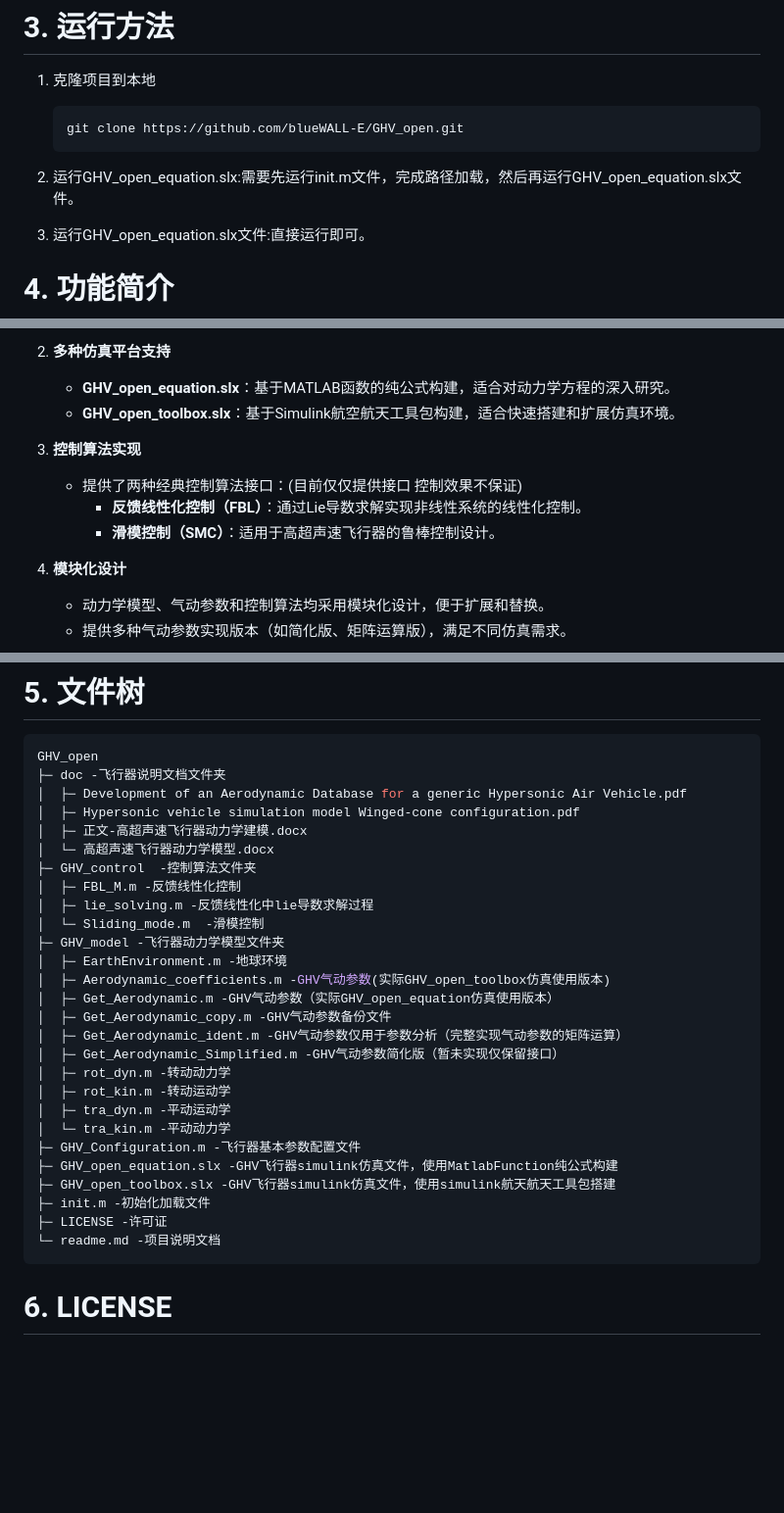
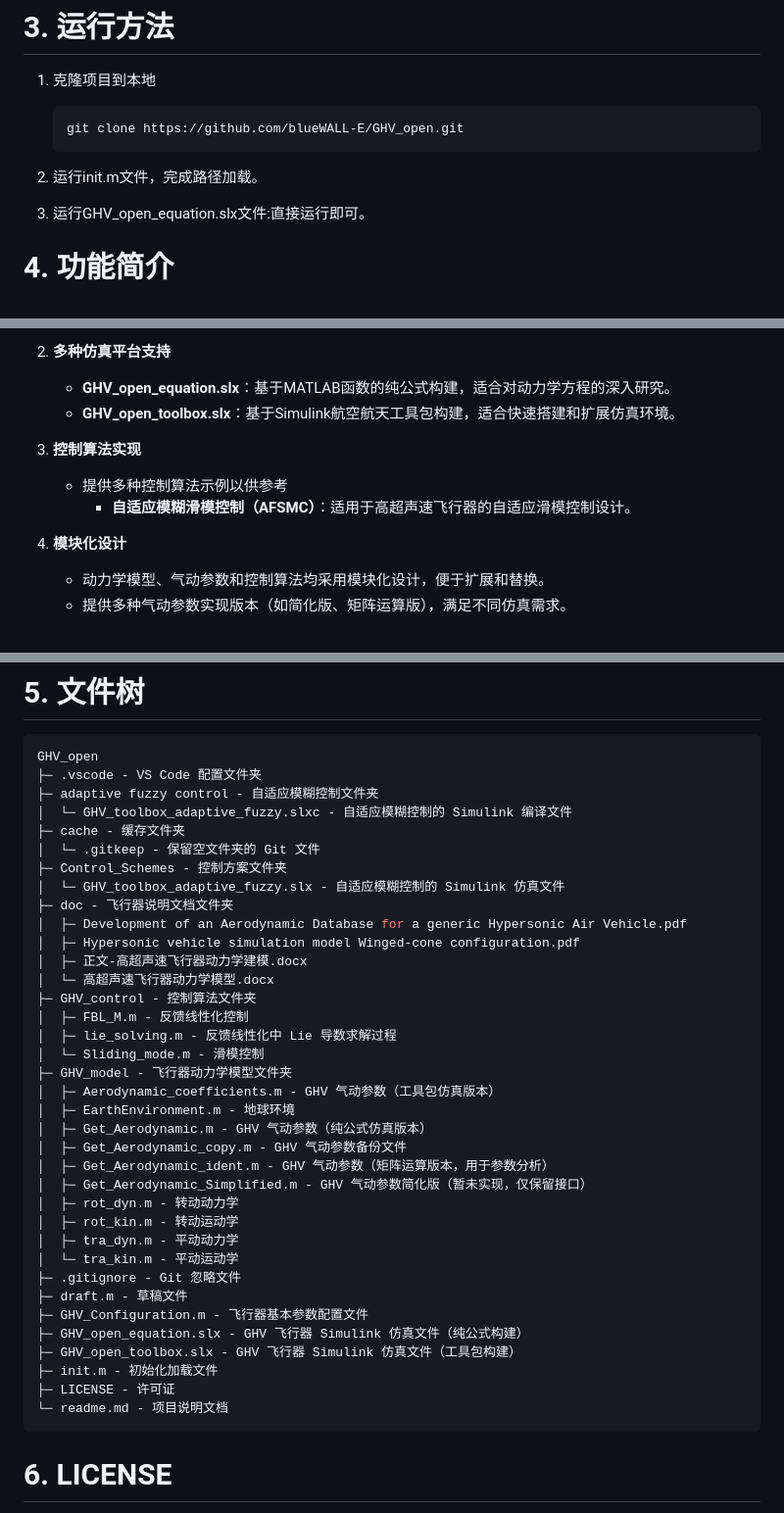
Before and after one commit to blueWALL-E/GHV_open, a Markdown page: readme.md, 3 parts joined by grey strips. Shown at 98% size. Rendered like a GitHub page; blank space fills up the shorter version.

Commit message:
chore: 更新readme.md文件树与功能简介

````diff
--- a/readme.md
+++ b/readme.md
@@ -26,7 +26,7 @@
    git clone https://github.com/blueWALL-E/GHV_open.git
    ```
 
-2. 运行GHV_open_equation.slx:需要先运行init.m文件，完成路径加载，然后再运行GHV_open_equation.slx文件。
+2. 运行init.m文件，完成路径加载。
 3. 运行GHV_open_equation.slx文件:直接运行即可。
 
 # 4. 功能简介
@@ -42,9 +42,8 @@
    - **GHV_open_toolbox.slx**：基于Simulink航空航天工具包构建，适合快速搭建和扩展仿真环境。
 
 3. **控制算法实现**
-   - 提供了两种经典控制算法接口：(目前仅仅提供接口 控制效果不保证)
-     - **反馈线性化控制（FBL）**：通过Lie导数求解实现非线性系统的线性化控制。
-     - **滑模控制（SMC）**：适用于高超声速飞行器的鲁棒控制设计。
+   - 提供多种控制算法示例以供参考
+     - **自适应模糊滑模控制（AFSMC）**：适用于高超声速飞行器的自适应滑模控制设计。
 
 4. **模块化设计**
    - 动力学模型、气动参数和控制算法均采用模块化设计，便于扩展和替换。
@@ -61,32 +60,41 @@
 
 ``` bash
 GHV_open
-├─ doc -飞行器说明文档文件夹
+├─ .vscode - VS Code 配置文件夹
+├─ adaptive fuzzy control - 自适应模糊控制文件夹
+│  └─ GHV_toolbox_adaptive_fuzzy.slxc - 自适应模糊控制的 Simulink 编译文件
+├─ cache - 缓存文件夹
+│  └─ .gitkeep - 保留空文件夹的 Git 文件
+├─ Control_Schemes - 控制方案文件夹
+│  └─ GHV_toolbox_adaptive_fuzzy.slx - 自适应模糊控制的 Simulink 仿真文件
+├─ doc - 飞行器说明文档文件夹
 │  ├─ Development of an Aerodynamic Database for a generic Hypersonic Air Vehicle.pdf
 │  ├─ Hypersonic vehicle simulation model Winged-cone configuration.pdf
 │  ├─ 正文-高超声速飞行器动力学建模.docx
 │  └─ 高超声速飞行器动力学模型.docx
-├─ GHV_control  -控制算法文件夹
-│  ├─ FBL_M.m -反馈线性化控制
-│  ├─ lie_solving.m -反馈线性化中lie导数求解过程
-│  └─ Sliding_mode.m  -滑模控制
-├─ GHV_model -飞行器动力学模型文件夹
-│  ├─ EarthEnvironment.m -地球环境
-│  ├─ Aerodynamic_coefficients.m -GHV气动参数(实际GHV_open_toolbox仿真使用版本)
-│  ├─ Get_Aerodynamic.m -GHV气动参数（实际GHV_open_equation仿真使用版本）
-│  ├─ Get_Aerodynamic_copy.m -GHV气动参数备份文件
-│  ├─ Get_Aerodynamic_ident.m -GHV气动参数仅用于参数分析（完整实现气动参数的矩阵运算）
-│  ├─ Get_Aerodynamic_Simplified.m -GHV气动参数简化版（暂未实现仅保留接口）
-│  ├─ rot_dyn.m -转动动力学
-│  ├─ rot_kin.m -转动运动学
-│  ├─ tra_dyn.m -平动运动学
-│  └─ tra_kin.m -平动动力学
-├─ GHV_Configuration.m -飞行器基本参数配置文件
-├─ GHV_open_equation.slx -GHV飞行器simulink仿真文件，使用MatlabFunction纯公式构建
-├─ GHV_open_toolbox.slx -GHV飞行器simulink仿真文件，使用simulink航天航天工具包搭建
-├─ init.m -初始化加载文件
-├─ LICENSE -许可证
-└─ readme.md -项目说明文档
+├─ GHV_control - 控制算法文件夹
+│  ├─ FBL_M.m - 反馈线性化控制
+│  ├─ lie_solving.m - 反馈线性化中 Lie 导数求解过程
+│  └─ Sliding_mode.m - 滑模控制
+├─ GHV_model - 飞行器动力学模型文件夹
+│  ├─ Aerodynamic_coefficients.m - GHV 气动参数（工具包仿真版本）
+│  ├─ EarthEnvironment.m - 地球环境
+│  ├─ Get_Aerodynamic.m - GHV 气动参数（纯公式仿真版本）
+│  ├─ Get_Aerodynamic_copy.m - GHV 气动参数备份文件
+│  ├─ Get_Aerodynamic_ident.m - GHV 气动参数（矩阵运算版本，用于参数分析）
+│  ├─ Get_Aerodynamic_Simplified.m - GHV 气动参数简化版（暂未实现，仅保留接口）
+│  ├─ rot_dyn.m - 转动动力学
+│  ├─ rot_kin.m - 转动运动学
+│  ├─ tra_dyn.m - 平动动力学
+│  └─ tra_kin.m - 平动运动学
+├─ .gitignore - Git 忽略文件
+├─ draft.m - 草稿文件
+├─ GHV_Configuration.m - 飞行器基本参数配置文件
+├─ GHV_open_equation.slx - GHV 飞行器 Simulink 仿真文件（纯公式构建）
+├─ GHV_open_toolbox.slx - GHV 飞行器 Simulink 仿真文件（工具包构建）
+├─ init.m - 初始化加载文件
+├─ LICENSE - 许可证
+└─ readme.md - 项目说明文档
 ```
 
 # 6. LICENSE
````
Also changed, not shown: other parts of readme.md (+2 -2 lines).
